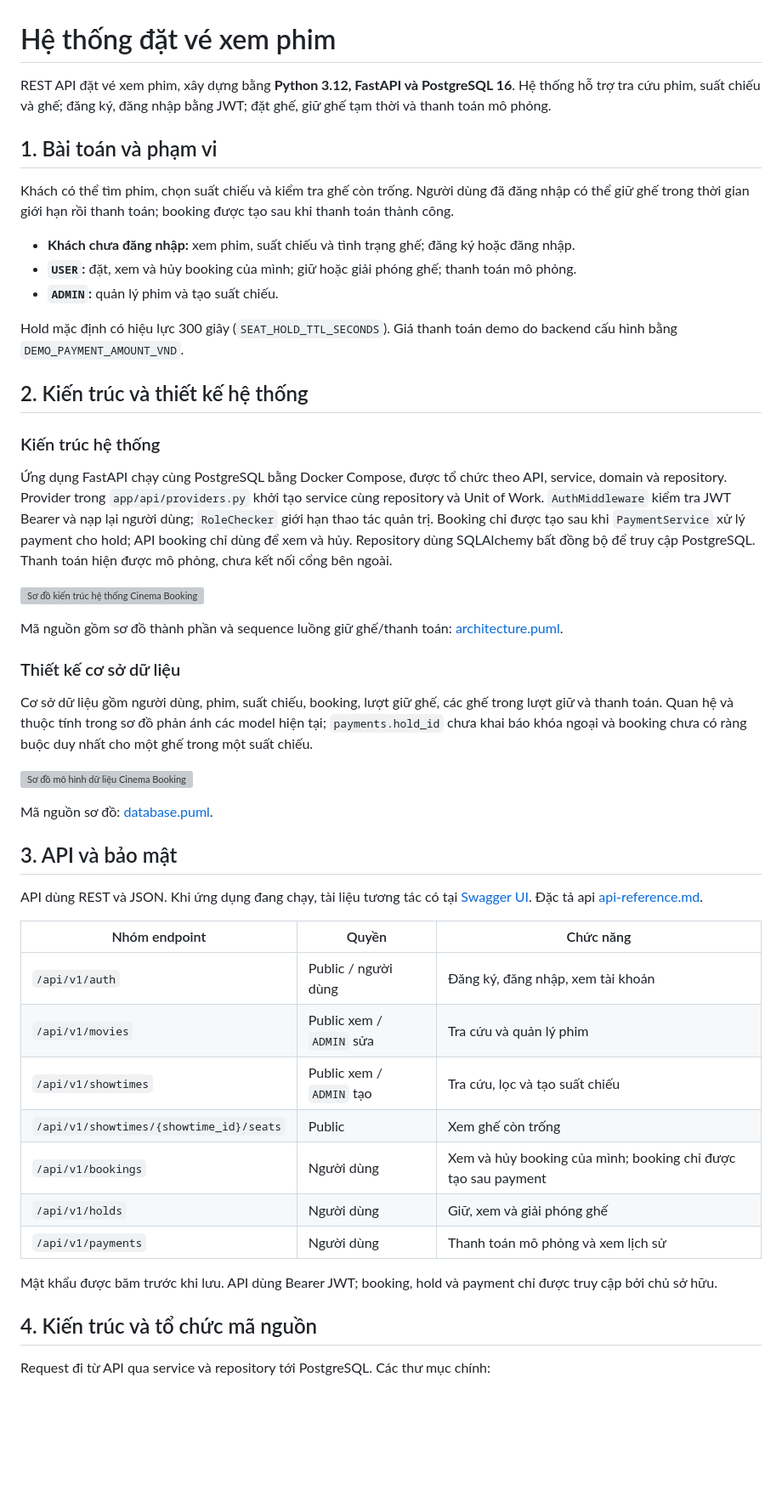
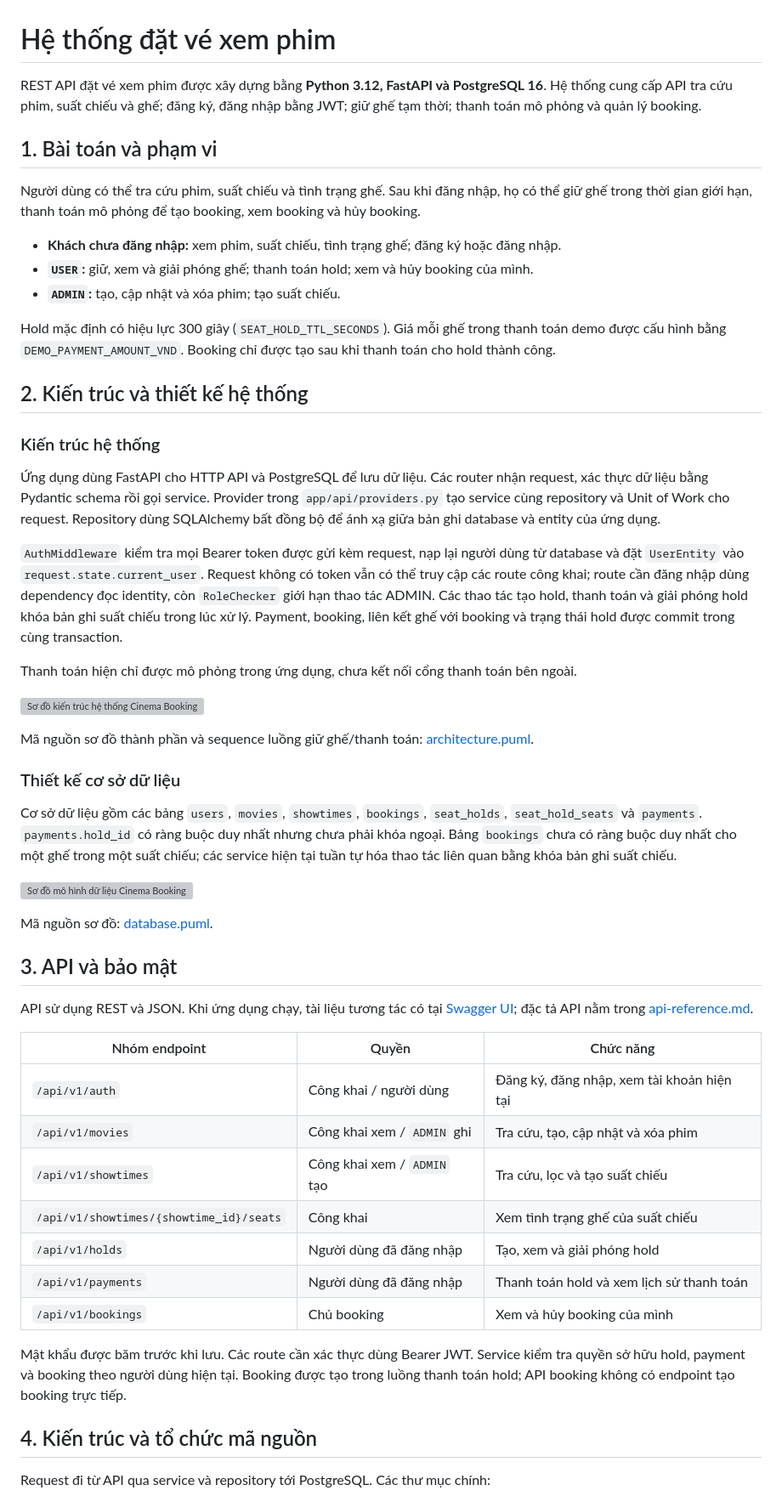
Before and after one commit to tuanduy010806/Cinema-Booking, a Markdown page: README.md, the part around one of its changes. Shown at 85% size. Drawn GitHub-style; blank space fills up the shorter version; grey boxes are pictures that could not be loaded.

```diff
--- a/README.md
+++ b/README.md
@@ -1,30 +1,34 @@
 # Hệ thống đặt vé xem phim
 
-REST API đặt vé xem phim, xây dựng bằng **Python 3.12, FastAPI và PostgreSQL 16**. Hệ thống hỗ trợ tra cứu phim, suất chiếu và ghế; đăng ký, đăng nhập bằng JWT; đặt ghế, giữ ghế tạm thời và thanh toán mô phỏng.
+REST API đặt vé xem phim được xây dựng bằng **Python 3.12, FastAPI và PostgreSQL 16**. Hệ thống cung cấp API tra cứu phim, suất chiếu và ghế; đăng ký, đăng nhập bằng JWT; giữ ghế tạm thời; thanh toán mô phỏng và quản lý booking.
 
 ## 1. Bài toán và phạm vi
 
-Khách có thể tìm phim, chọn suất chiếu và kiểm tra ghế còn trống. Người dùng đã đăng nhập có thể giữ ghế trong thời gian giới hạn rồi thanh toán; booking được tạo sau khi thanh toán thành công.
+Người dùng có thể tra cứu phim, suất chiếu và tình trạng ghế. Sau khi đăng nhập, họ có thể giữ ghế trong thời gian giới hạn, thanh toán mô phỏng để tạo booking, xem booking và hủy booking.
 
-- **Khách chưa đăng nhập:** xem phim, suất chiếu và tình trạng ghế; đăng ký hoặc đăng nhập.
-- **`USER`:** đặt, xem và hủy booking của mình; giữ hoặc giải phóng ghế; thanh toán mô phỏng.
-- **`ADMIN`:** quản lý phim và tạo suất chiếu.
+- **Khách chưa đăng nhập:** xem phim, suất chiếu, tình trạng ghế; đăng ký hoặc đăng nhập.
+- **`USER`:** giữ, xem và giải phóng ghế; thanh toán hold; xem và hủy booking của mình.
+- **`ADMIN`:** tạo, cập nhật và xóa phim; tạo suất chiếu.
 
-Hold mặc định có hiệu lực 300 giây (`SEAT_HOLD_TTL_SECONDS`). Giá thanh toán demo do backend cấu hình bằng `DEMO_PAYMENT_AMOUNT_VND`.
+Hold mặc định có hiệu lực 300 giây (`SEAT_HOLD_TTL_SECONDS`). Giá mỗi ghế trong thanh toán demo được cấu hình bằng `DEMO_PAYMENT_AMOUNT_VND`. Booking chỉ được tạo sau khi thanh toán cho hold thành công.
 
 ## 2. Kiến trúc và thiết kế hệ thống
 
 ### Kiến trúc hệ thống
 
-Ứng dụng FastAPI chạy cùng PostgreSQL bằng Docker Compose, được tổ chức theo API, service, domain và repository. Provider trong `app/api/providers.py` khởi tạo service cùng repository và Unit of Work. `AuthMiddleware` kiểm tra JWT Bearer và nạp lại người dùng; `RoleChecker` giới hạn thao tác quản trị. Booking chỉ được tạo sau khi `PaymentService` xử lý payment cho hold; API booking chỉ dùng để xem và hủy. Repository dùng SQLAlchemy bất đồng bộ để truy cập PostgreSQL. Thanh toán hiện được mô phỏng, chưa kết nối cổng bên ngoài.
+Ứng dụng dùng FastAPI cho HTTP API và PostgreSQL để lưu dữ liệu. Các router nhận request, xác thực dữ liệu bằng Pydantic schema rồi gọi service. Provider trong `app/api/providers.py` tạo service cùng repository và Unit of Work cho request. Repository dùng SQLAlchemy bất đồng bộ để ánh xạ giữa bản ghi database và entity của ứng dụng.
+
+`AuthMiddleware` kiểm tra mọi Bearer token được gửi kèm request, nạp lại người dùng từ database và đặt `UserEntity` vào `request.state.current_user`. Request không có token vẫn có thể truy cập các route công khai; route cần đăng nhập dùng dependency đọc identity, còn `RoleChecker` giới hạn thao tác ADMIN. Các thao tác tạo hold, thanh toán và giải phóng hold khóa bản ghi suất chiếu trong lúc xử lý. Payment, booking, liên kết ghế với booking và trạng thái hold được commit trong cùng transaction.
+
+Thanh toán hiện chỉ được mô phỏng trong ứng dụng, chưa kết nối cổng thanh toán bên ngoài.
 
 ![Sơ đồ kiến trúc hệ thống Cinema Booking](docs/images/architecture.svg)
 
-Mã nguồn gồm sơ đồ thành phần và sequence luồng giữ ghế/thanh toán: [architecture.puml](docs/diagrams/architecture.puml).
+Mã nguồn sơ đồ thành phần và sequence luồng giữ ghế/thanh toán: [architecture.puml](docs/diagrams/architecture.puml).
 
 ### Thiết kế cơ sở dữ liệu
 
-Cơ sở dữ liệu gồm người dùng, phim, suất chiếu, booking, lượt giữ ghế, các ghế trong lượt giữ và thanh toán. Quan hệ và thuộc tính trong sơ đồ phản ánh các model hiện tại; `payments.hold_id` chưa khai báo khóa ngoại và booking chưa có ràng buộc duy nhất cho một ghế trong một suất chiếu.
+Cơ sở dữ liệu gồm các bảng `users`, `movies`, `showtimes`, `bookings`, `seat_holds`, `seat_hold_seats` và `payments`. `payments.hold_id` có ràng buộc duy nhất nhưng chưa phải khóa ngoại. Bảng `bookings` chưa có ràng buộc duy nhất cho một ghế trong một suất chiếu; các service hiện tại tuần tự hóa thao tác liên quan bằng khóa bản ghi suất chiếu.
 
 ![Sơ đồ mô hình dữ liệu Cinema Booking](docs/images/database.svg)
 
@@ -32,20 +36,19 @@ Mã nguồn sơ đồ: [database.puml](docs/diagrams/database.puml).
 
 ## 3. API và bảo mật
 
-API dùng REST và JSON. Khi ứng dụng đang chạy, tài liệu tương tác có tại [Swagger UI](http://localhost:8000/docs).
-Đặc tả api [api-reference.md](docs/api-reference.md).
+API sử dụng REST và JSON. Khi ứng dụng chạy, tài liệu tương tác có tại [Swagger UI](http://localhost:8000/docs); đặc tả API nằm trong [api-reference.md](docs/api-reference.md).
 
 | Nhóm endpoint | Quyền | Chức năng |
 | --- | --- | --- |
-| `/api/v1/auth` | Public / người dùng | Đăng ký, đăng nhập, xem tài khoản |
-| `/api/v1/movies` | Public xem / `ADMIN` sửa | Tra cứu và quản lý phim |
-| `/api/v1/showtimes` | Public xem / `ADMIN` tạo | Tra cứu, lọc và tạo suất chiếu |
-| `/api/v1/showtimes/{showtime_id}/seats` | Public | Xem ghế còn trống |
-| `/api/v1/bookings` | Người dùng | Xem và hủy booking của mình; booking chỉ được tạo sau payment |
-| `/api/v1/holds` | Người dùng | Giữ, xem và giải phóng ghế |
-| `/api/v1/payments` | Người dùng | Thanh toán mô phỏng và xem lịch sử |
+| `/api/v1/auth` | Công khai / người dùng | Đăng ký, đăng nhập, xem tài khoản hiện tại |
+| `/api/v1/movies` | Công khai xem / `ADMIN` ghi | Tra cứu, tạo, cập nhật và xóa phim |
+| `/api/v1/showtimes` | Công khai xem / `ADMIN` tạo | Tra cứu, lọc và tạo suất chiếu |
+| `/api/v1/showtimes/{showtime_id}/seats` | Công khai | Xem tình trạng ghế của suất chiếu |
+| `/api/v1/holds` | Người dùng đã đăng nhập | Tạo, xem và giải phóng hold |
+| `/api/v1/payments` | Người dùng đã đăng nhập | Thanh toán hold và xem lịch sử thanh toán |
+| `/api/v1/bookings` | Chủ booking | Xem và hủy booking của mình |
 
-Mật khẩu được băm trước khi lưu. API dùng Bearer JWT; booking, hold và payment chỉ được truy cập bởi chủ sở hữu.
+Mật khẩu được băm trước khi lưu. Các route cần xác thực dùng Bearer JWT. Service kiểm tra quyền sở hữu hold, payment và booking theo người dùng hiện tại. Booking được tạo trong luồng thanh toán hold; API booking không có endpoint tạo booking trực tiếp.
 
 ## 4. Kiến trúc và tổ chức mã nguồn
 
```
Also changed, not shown: other parts of README.md (+38 -40 lines).
